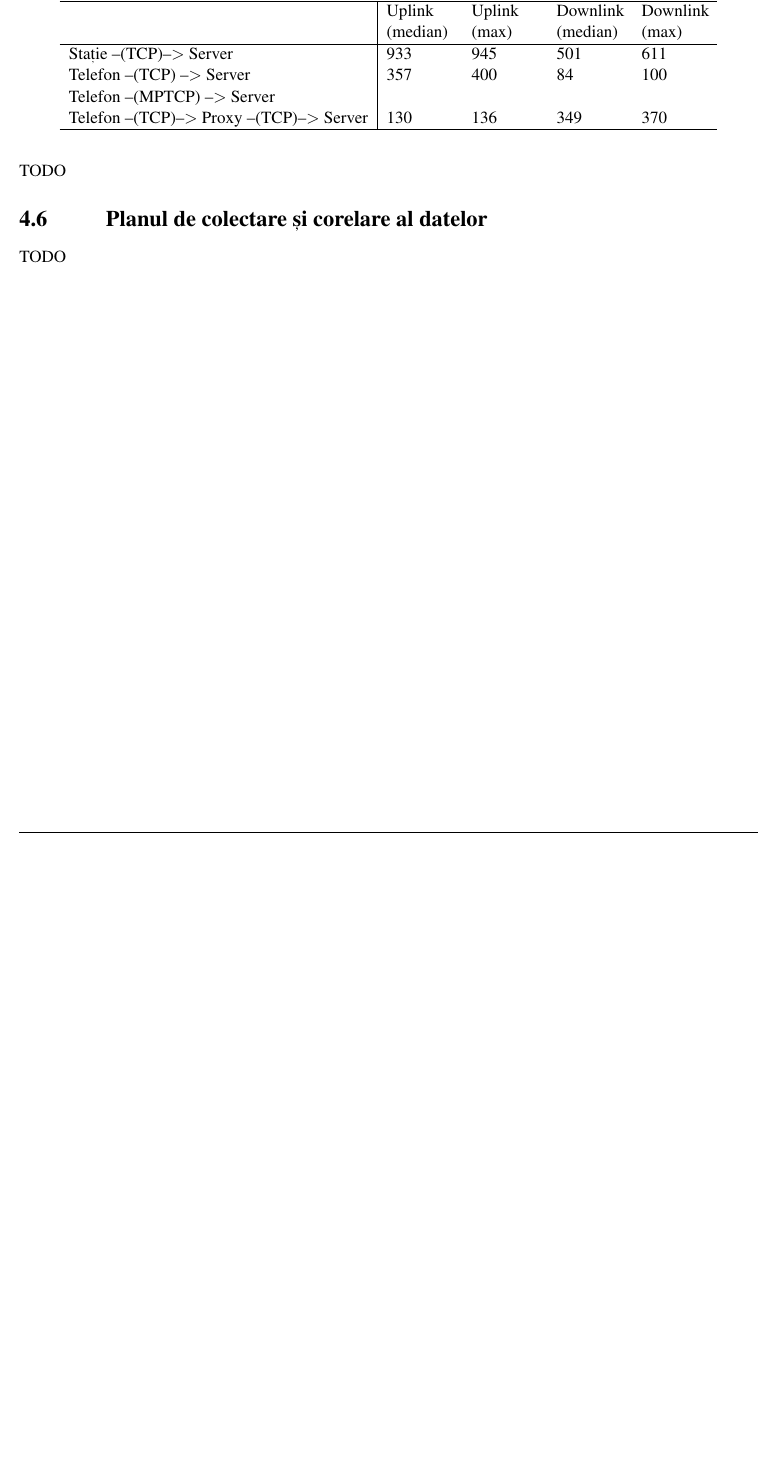
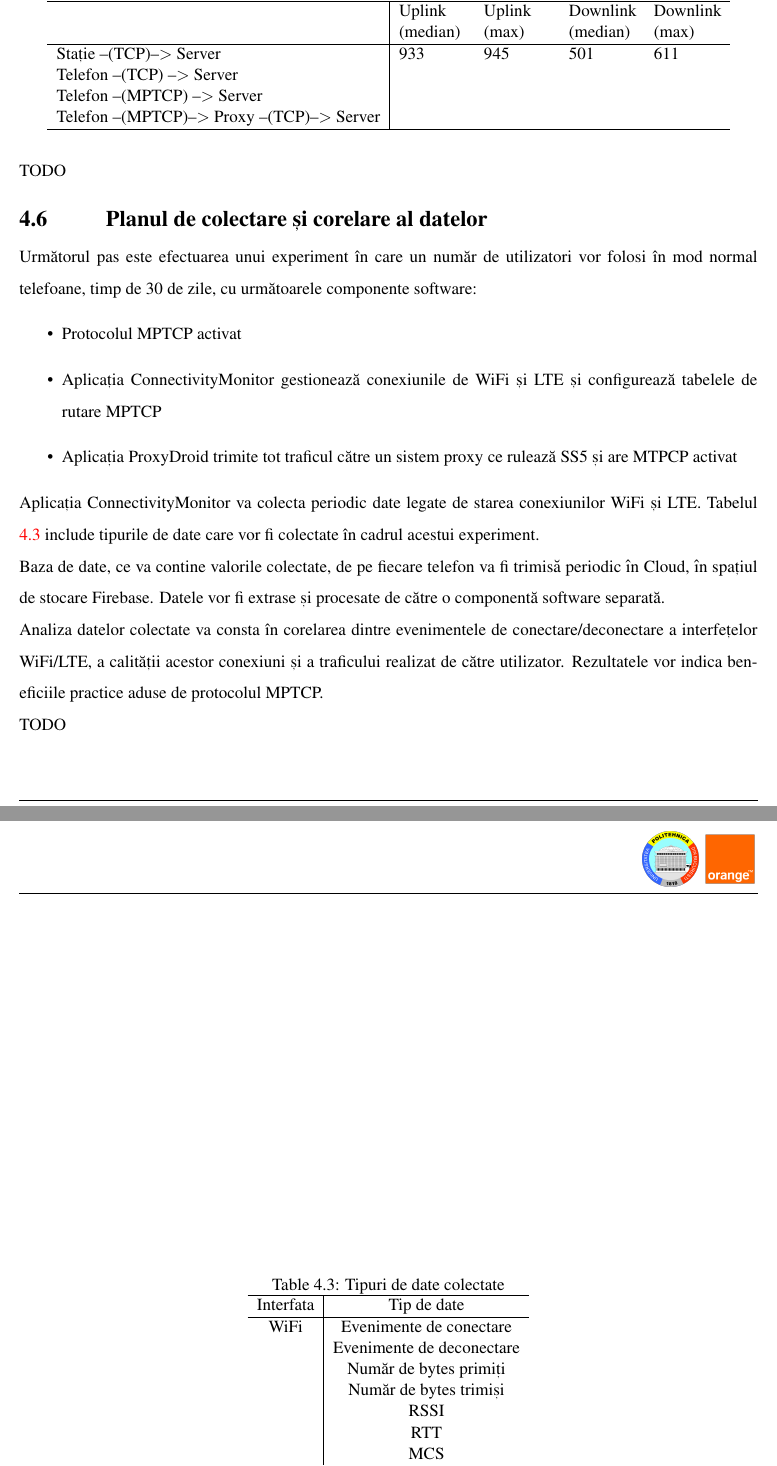
Before and after one commit to 45G/raportare, a LaTeX document (2017/main.tex, which reads 2017/chapters/mptcp_android.tex): part of page 9 of 10 before the commit and two parts of pages 9 and 10 of 11 after it, the two joined at a grey line, cut so that both start at the same text, the shorter picture padded with empty space. Compiled offline with pdfLaTeX.

Commit message:
Adaugat draft al sectiunii 4.6

```diff
--- a/2017/chapters/mptcp_android.tex
+++ b/2017/chapters/mptcp_android.tex
@@ -104,9 +104,9 @@ Tabelul \ref{tab:throughput} prezintă valorile throughput-ului în cele 3 scena
 & Uplink (median) & Uplink (max) & Downlink (median) & Downlink (max) \\
 \hline
 Stație --(TCP)--$>$ Server & 933 & 945 & 501 & 611 \\
-Telefon --(TCP) --$>$ Server & 357 & 400 & 84 & 100 \\
+Telefon --(TCP) --$>$ Server & & & & \\
 Telefon --(MPTCP) --$>$ Server & & & & \\
-Telefon --(TCP)--$>$ Proxy --(TCP)--$>$ Server &  130 & 136 & 349 & 370 \\
+Telefon --(MPTCP)--$>$ Proxy --(TCP)--$>$ Server & & & & \\
 \hline
 \end{tabular}
 \end{table}
@@ -115,3 +115,28 @@ TODO
 
 \section{Planul de colectare și corelare al datelor}
 
+Următorul pas este efectuarea unui experiment în care un număr de utilizatori vor folosi în mod normal telefoane, timp de 30 de zile, cu următoarele componente software:
+\begin{itemize}
+	\item Protocolul MPTCP activat
+	\item Aplicația ConnectivityMonitor gestionează conexiunile de WiFi și LTE și configurează tabelele de rutare MPTCP
+	\item Aplicația ProxyDroid trimite tot traficul către un sistem proxy ce rulează SS5 și are MTPCP activat
+\end{itemize}
+
+Aplicația ConnectivityMonitor va colecta periodic date legate de starea conexiunilor WiFi și LTE. Tabelul \ref{tab:date} include tipurile de date care vor fi colectate în cadrul acestui experiment.
+
+\begin{table}[h]
+\centering
+\caption{Tipuri de date colectate}
+\label{tab:date}
+\begin{tabular}{c | c}
+\hline
+Interfata & Tip de date  \\
+\hline
+WiFi & Evenimente de conectare \\
+ & Evenimente de deconectare \\
+ & Număr de bytes primiți \\
+ & Număr de bytes trimiși \\
+ & RSSI \\
+ & RTT \\
+ & MCS \\
+ & Frecvența \\
@@ -118 +157,6 @@ TODO
+Baza de date, ce va contine valorile colectate, de pe fiecare telefon va fi trimisă periodic în Cloud, în spațiul de stocare Firebase. Datele vor fi extrase și procesate de către o componentă software separată.
+
+Analiza datelor colectate va consta în corelarea dintre evenimentele de conectare/deconectare a interfețelor WiFi/LTE, a calității acestor conexiuni și a traficului realizat de către utilizator. Rezultatele vor indica beneficiile practice aduse de protocolul MPTCP.
+
+
 TODO
```
Also changed, not shown: 2017/chapters/mptcp_android.tex (18 more changed lines).
